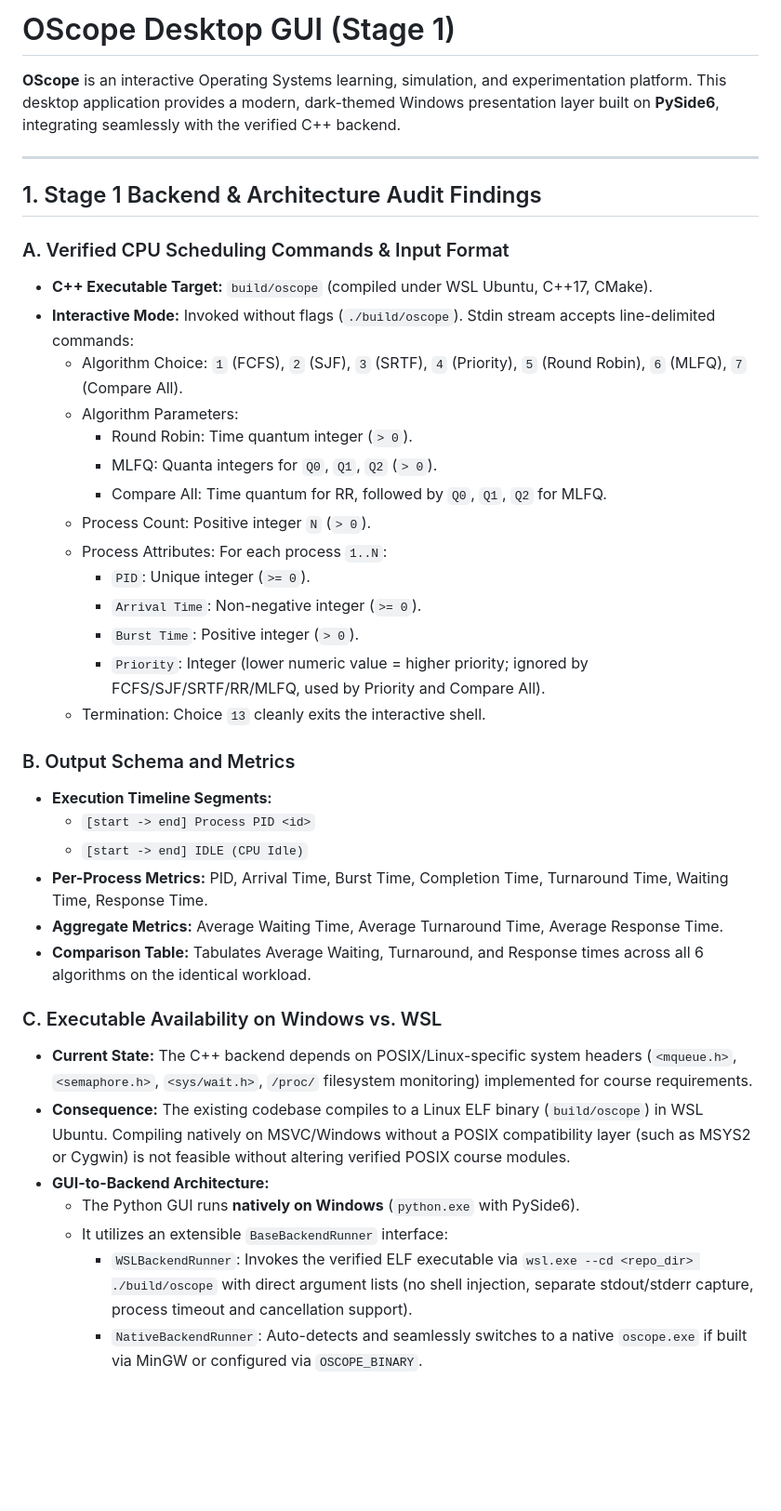
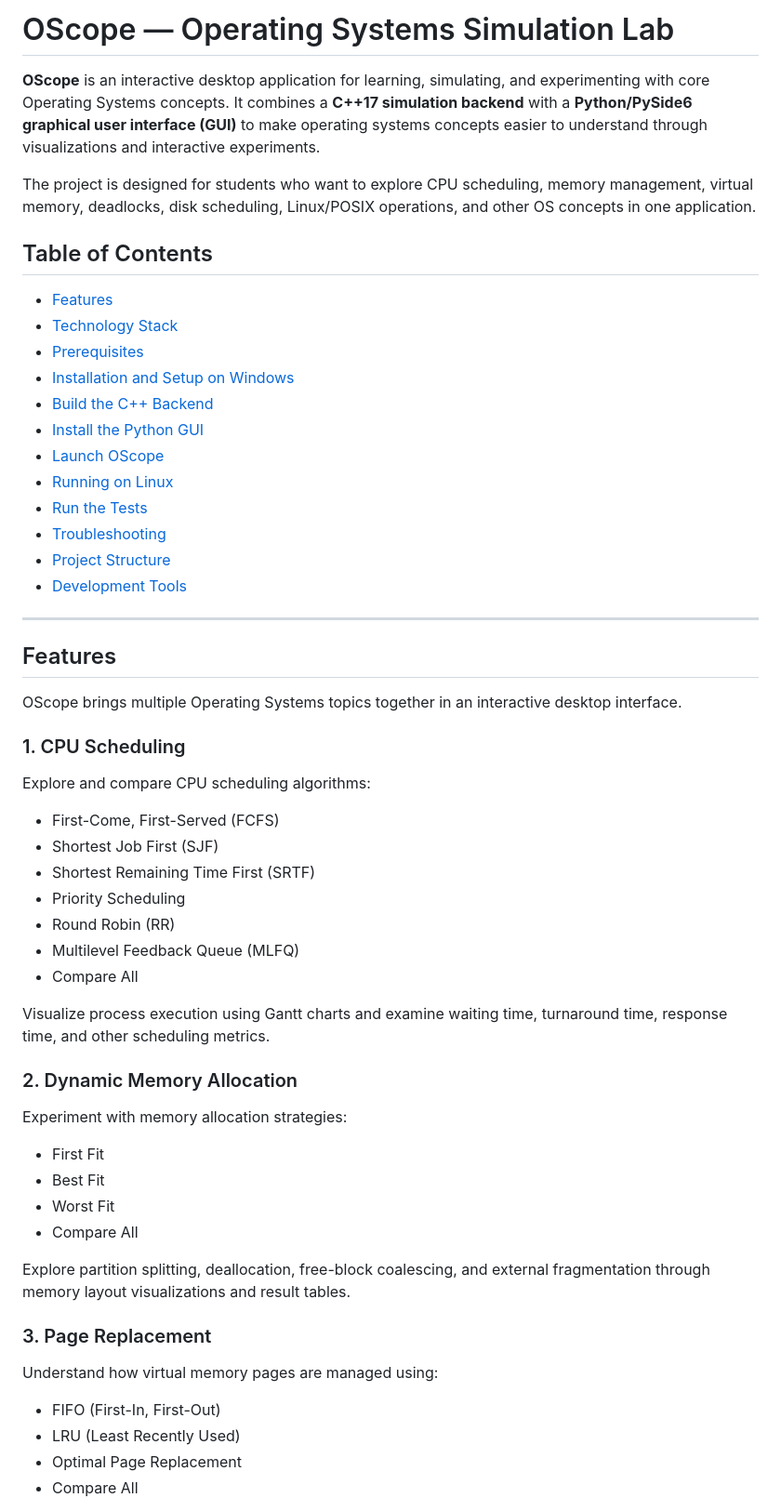
Before and after one commit to Manthan270706/OScope-Operating_Systems_Simulation, a Markdown page: gui/README.md, the part around one of its changes. Shown at 93% size. Drawn GitHub-style; blank space fills up the shorter version.

Commit message:
docs: update README with complete setup and run instructions

```diff
--- a/gui/README.md
+++ b/gui/README.md
@@ -1,41 +1,61 @@
-# OScope Desktop GUI (Stage 1)
+# OScope — Operating Systems Simulation Lab
 
-**OScope** is an interactive Operating Systems learning, simulation, and experimentation platform.
-This desktop application provides a modern, dark-themed Windows presentation layer built on **PySide6**, integrating seamlessly with the verified C++ backend.
+**OScope** is an interactive desktop application for learning, simulating, and experimenting with core Operating Systems concepts. It combines a **C++17 simulation backend** with a **Python/PySide6 graphical user interface (GUI)** to make operating systems concepts easier to understand through visualizations and interactive experiments.
+
+The project is designed for students who want to explore CPU scheduling, memory management, virtual memory, deadlocks, disk scheduling, Linux/POSIX operations, and other OS concepts in one application.
+
+## Table of Contents
+
+- [Features](#features)
+- [Technology Stack](#technology-stack)
+- [Prerequisites](#prerequisites)
+- [Installation and Setup on Windows](#installation-and-setup-on-windows)
+- [Build the C++ Backend](#build-the-c-backend)
+- [Install the Python GUI](#install-the-python-gui)
+- [Launch OScope](#launch-oscope)
+- [Running on Linux](#running-on-linux)
+- [Run the Tests](#run-the-tests)
+- [Troubleshooting](#troubleshooting)
+- [Project Structure](#project-structure)
+- [Development Tools](#development-tools)
 
 ---
 
-## 1. Stage 1 Backend & Architecture Audit Findings
+## Features
 
-### A. Verified CPU Scheduling Commands & Input Format
-- **C++ Executable Target:** `build/oscope` (compiled under WSL Ubuntu, C++17, CMake).
-- **Interactive Mode:** Invoked without flags (`./build/oscope`). Stdin stream accepts line-delimited commands:
-  - Algorithm Choice: `1` (FCFS), `2` (SJF), `3` (SRTF), `4` (Priority), `5` (Round Robin), `6` (MLFQ), `7` (Compare All).
-  - Algorithm Parameters:
-    - Round Robin: Time quantum integer (`> 0`).
-    - MLFQ: Quanta integers for `Q0`, `Q1`, `Q2` (`> 0`).
-    - Compare All: Time quantum for RR, followed by `Q0`, `Q1`, `Q2` for MLFQ.
-  - Process Count: Positive integer `N` (`> 0`).
-  - Process Attributes: For each process `1..N`:
-    - `PID`: Unique integer (`>= 0`).
-    - `Arrival Time`: Non-negative integer (`>= 0`).
-    - `Burst Time`: Positive integer (`> 0`).
-    - `Priority`: Integer (lower numeric value = higher priority; ignored by FCFS/SJF/SRTF/RR/MLFQ, used by Priority and Compare All).
-  - Termination: Choice `13` cleanly exits the interactive shell.
+OScope brings multiple Operating Systems topics together in an interactive desktop interface.
 
-### B. Output Schema and Metrics
-- **Execution Timeline Segments:**
-  - `[start -> end] Process PID <id>`
-  - `[start -> end] IDLE (CPU Idle)`
-- **Per-Process Metrics:** PID, Arrival Time, Burst Time, Completion Time, Turnaround Time, Waiting Time, Response Time.
-- **Aggregate Metrics:** Average Waiting Time, Average Turnaround Time, Average Response Time.
-- **Comparison Table:** Tabulates Average Waiting, Turnaround, and Response times across all 6 algorithms on the identical workload.
+### 1. CPU Scheduling
 
-### C. Executable Availability on Windows vs. WSL
-- **Current State:** The C++ backend depends on POSIX/Linux-specific system headers (`<mqueue.h>`, `<semaphore.h>`, `<sys/wait.h>`, `/proc/` filesystem monitoring) implemented for course requirements.
-- **Consequence:** The existing codebase compiles to a Linux ELF binary (`build/oscope`) in WSL Ubuntu. Compiling natively on MSVC/Windows without a POSIX compatibility layer (such as MSYS2 or Cygwin) is not feasible without altering verified POSIX course modules.
-- **GUI-to-Backend Architecture:**
-  - The Python GUI runs **natively on Windows** (`python.exe` with PySide6).
-  - It utilizes an extensible `BaseBackendRunner` interface:
-    - `WSLBackendRunner`: Invokes the verified ELF executable via `wsl.exe --cd <repo_dir> ./build/oscope` with direct argument lists (no shell injection, separate stdout/stderr capture, process timeout and cancellation support).
-    - `NativeBackendRunner`: Auto-detects and seamlessly switches to a native `oscope.exe` if built via MinGW or configured via `OSCOPE_BINARY`.
+Explore and compare CPU scheduling algorithms:
+
+- First-Come, First-Served (FCFS)
+- Shortest Job First (SJF)
+- Shortest Remaining Time First (SRTF)
+- Priority Scheduling
+- Round Robin (RR)
+- Multilevel Feedback Queue (MLFQ)
+- Compare All
+
+Visualize process execution using Gantt charts and examine waiting time, turnaround time, response time, and other scheduling metrics.
+
+### 2. Dynamic Memory Allocation
+
+Experiment with memory allocation strategies:
+
+- First Fit
+- Best Fit
+- Worst Fit
+- Compare All
+
+Explore partition splitting, deallocation, free-block coalescing, and external fragmentation through memory layout visualizations and result tables.
+
+### 3. Page Replacement
+
+Understand how virtual memory pages are managed using:
+
+- FIFO (First-In, First-Out)
+- LRU (Least Recently Used)
+- Optimal Page Replacement
+- Compare All
+
```
Also changed, not shown: other parts of gui/README.md (+424 -161 lines).
